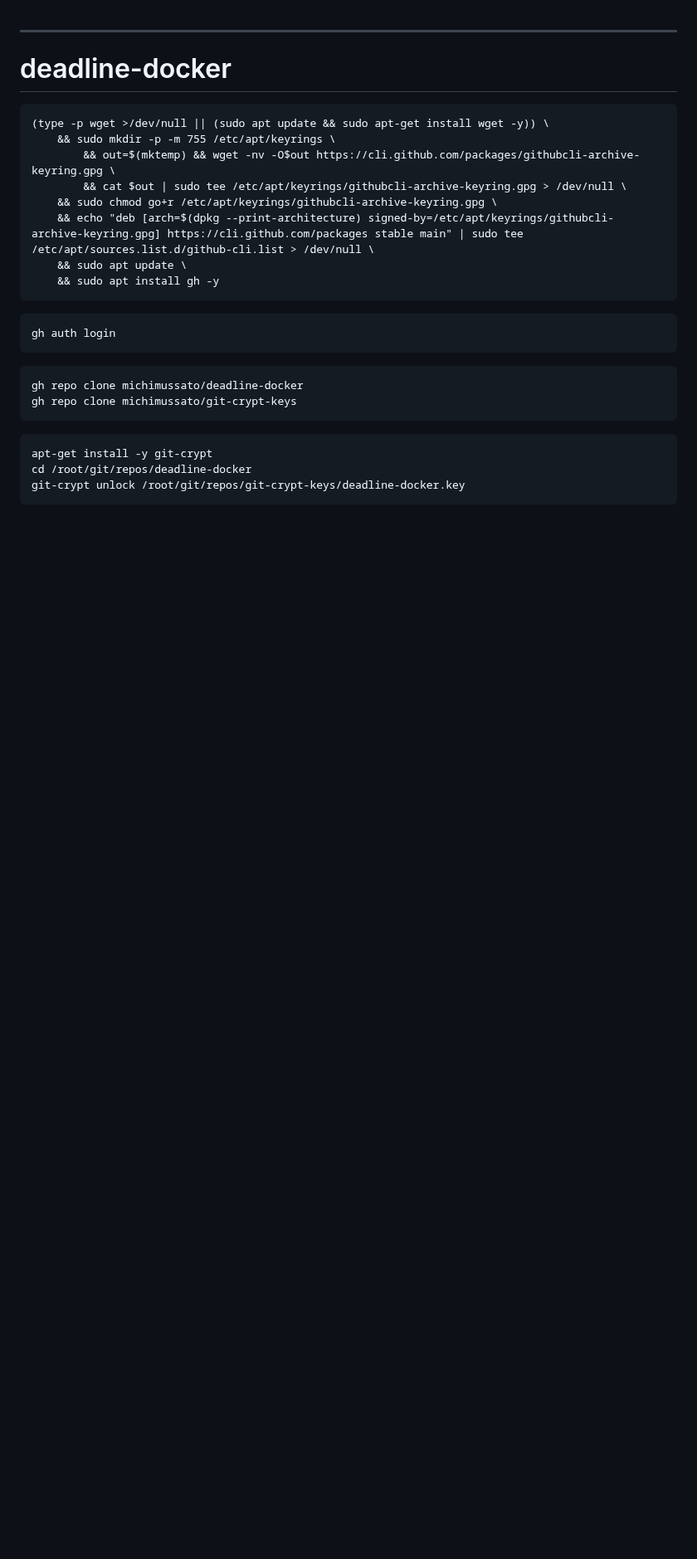
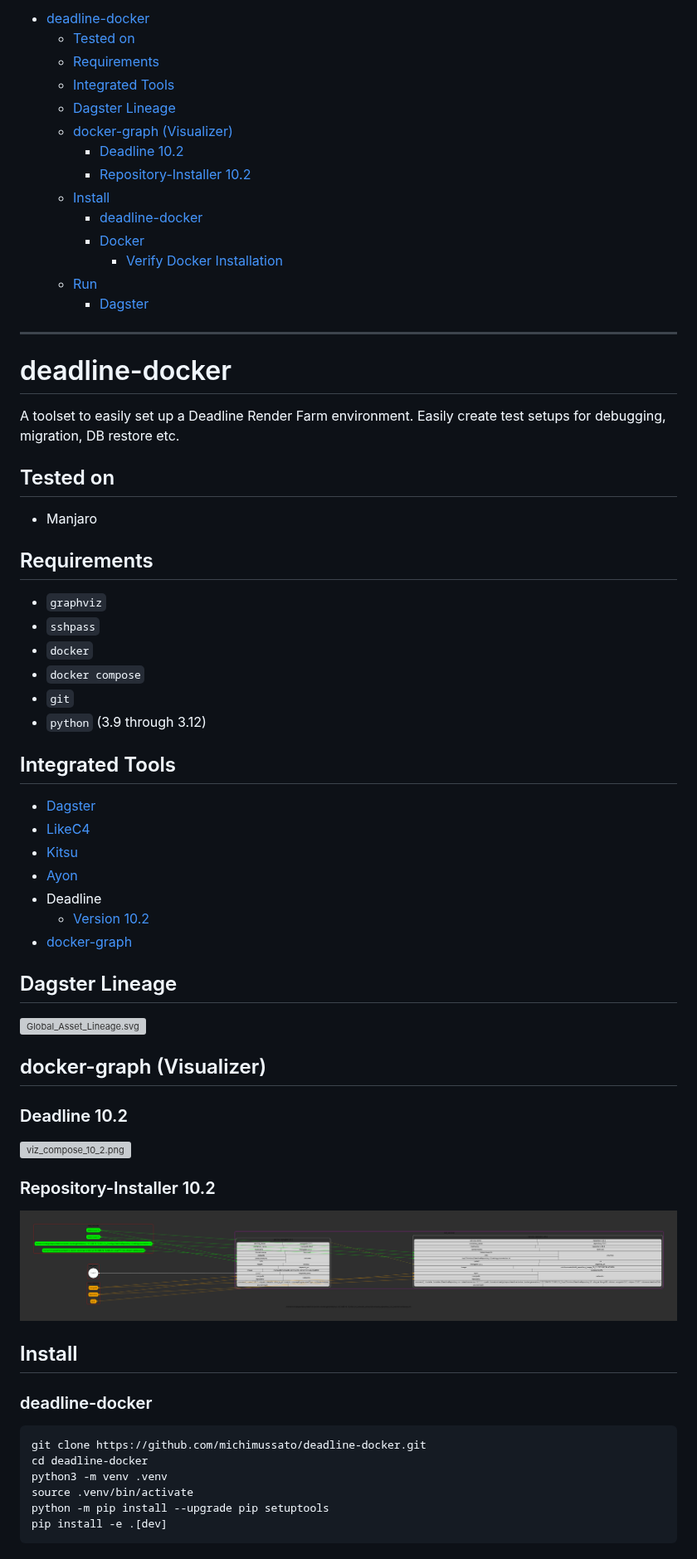
Before and after one commit to michimussato/OpenStudioLandscapes, a Markdown page: README.md, the part around one of its changes. Shown at 83% size. GitHub-like rendering; pictures changed too: docs/img/viz_compose_repository_10_2.png (added); blank space fills up the shorter version; grey boxes are pictures that could not be loaded.

Commit message:
refactor

````diff
--- a/README.md
+++ b/README.md
@@ -1,32 +1,74 @@
-
+<!-- TOC -->
+* [deadline-docker](#deadline-docker)
+  * [Tested on](#tested-on)
+  * [Requirements](#requirements)
+  * [Integrated Tools](#integrated-tools)
+  * [Dagster Lineage](#dagster-lineage)
+  * [docker-graph (Visualizer)](#docker-graph-visualizer)
+    * [Deadline 10.2](#deadline-102)
+    * [Repository-Installer 10.2](#repository-installer-102)
+  * [Install](#install)
+    * [deadline-docker](#deadline-docker-1)
+    * [Docker](#docker)
+      * [Verify Docker Installation](#verify-docker-installation)
+  * [Run](#run)
+    * [Dagster](#dagster)
+<!-- TOC -->
 
 ---
 
 # deadline-docker
 
-```
-(type -p wget >/dev/null || (sudo apt update && sudo apt-get install wget -y)) \
-	&& sudo mkdir -p -m 755 /etc/apt/keyrings \
-        && out=$(mktemp) && wget -nv -O$out https://cli.github.com/packages/githubcli-archive-keyring.gpg \
-        && cat $out | sudo tee /etc/apt/keyrings/githubcli-archive-keyring.gpg > /dev/null \
-	&& sudo chmod go+r /etc/apt/keyrings/githubcli-archive-keyring.gpg \
-	&& echo "deb [arch=$(dpkg --print-architecture) signed-by=/etc/apt/keyrings/githubcli-archive-keyring.gpg] https://cli.github.com/packages stable main" | sudo tee /etc/apt/sources.list.d/github-cli.list > /dev/null \
-	&& sudo apt update \
-	&& sudo apt install gh -y
+A toolset to easily set up a Deadline Render Farm environment.
+Easily create test setups for debugging, migration, DB restore etc.
+
+## Tested on
+
+- Manjaro
+
+## Requirements
+
+- `graphviz`
+- `sshpass`
+- `docker`
+- `docker compose`
+- `git`
+- `python` (3.9 through 3.12)
+
+## Integrated Tools
+
+- [Dagster](https://dagster.io/)
+- [LikeC4](https://likec4.dev/)
+- [Kitsu](https://kitsu.cg-wire.com/)
+- [Ayon](https://ayon.ynput.io/)
+- Deadline
+  - [Version 10.2](https://docs.thinkboxsoftware.com/products/deadline/10.2/1_User%20Manual/index.html)
+- [docker-graph](https://github.com/michimussato/docker-graph)
+
+## Dagster Lineage
+
+![Global_Asset_Lineage.svg](docs/img/Global_Asset_Lineage.svg)
+
+## docker-graph (Visualizer)
+
+### Deadline 10.2
+
+![viz_compose_10_2.png](docs/img/viz_compose_10_2.png)
+
+### Repository-Installer 10.2
+
+![viz_compose_repository_10_2.png](docs/img/viz_compose_repository_10_2.png)
+
+## Install
+
+### deadline-docker
+
+```shell
+git clone https://github.com/michimussato/deadline-docker.git
+cd deadline-docker
+python3 -m venv .venv
+source .venv/bin/activate
+python -m pip install --upgrade pip setuptools
+pip install -e .[dev]
 ```
 
-```
-gh auth login
-```
-
-```
-gh repo clone michimussato/deadline-docker
-gh repo clone michimussato/git-crypt-keys
-```
-
-```
-apt-get install -y git-crypt
-cd /root/git/repos/deadline-docker
-git-crypt unlock /root/git/repos/git-crypt-keys/deadline-docker.key
-```
-
````
Also changed, not shown: other parts of README.md (+10 -26 lines), 4 other files.
